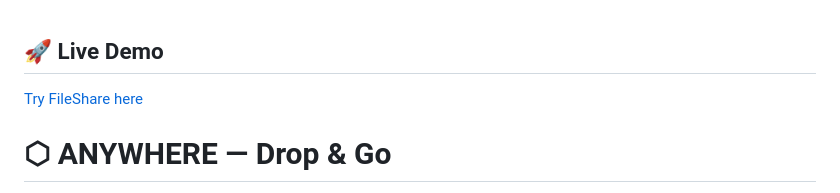
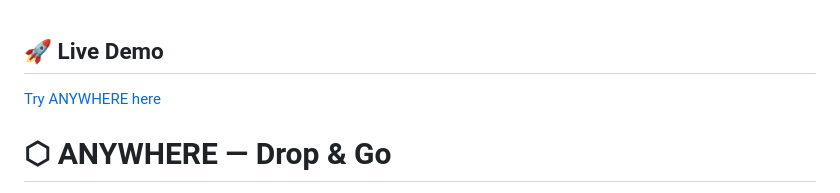
Before and after one commit to PULKIT-OP/ANYWHERE, a Markdown page: README.md, the part around the change. GitHub-like rendering.

Commit message:
Update demo link in README

```diff
--- a/README.md
+++ b/README.md
@@ -1,5 +1,5 @@
 ## 🚀 Live Demo
-[Try FileShare here](https://your-railway-url)
+[Try ANYWHERE here](https://your-railway-url)
 
 # ⬡ ANYWHERE — Drop & Go
 
```
